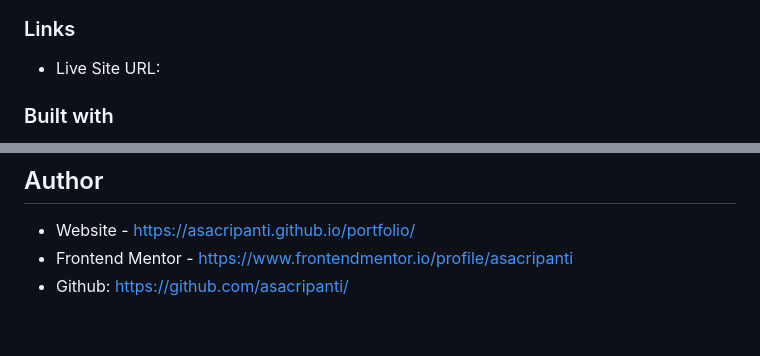
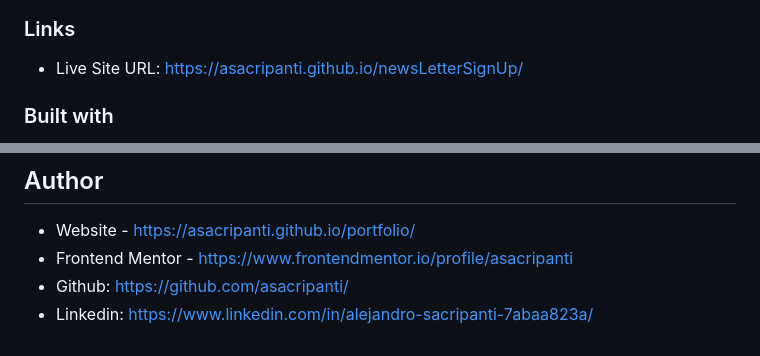
Before and after one commit to asacripanti/frontendMentor, a Markdown page: README.md, 2 parts joined by grey strips. Rendered like a GitHub page.

Commit message:
more readme updates

```diff
--- a/README.md
+++ b/README.md
@@ -27,7 +27,7 @@ Users should be able to:
 
 ### Links
 
-- Live Site URL:
+- Live Site URL: https://asacripanti.github.io/newsLetterSignUp/
 
 
 ### Built with
@@ -76,3 +76,4 @@ Something I want to continue looking into is the img position/scaling in the mob
 - Website - https://asacripanti.github.io/portfolio/
 - Frontend Mentor - https://www.frontendmentor.io/profile/asacripanti
 - Github: https://github.com/asacripanti/
+- Linkedin: https://www.linkedin.com/in/alejandro-sacripanti-7abaa823a/
```
